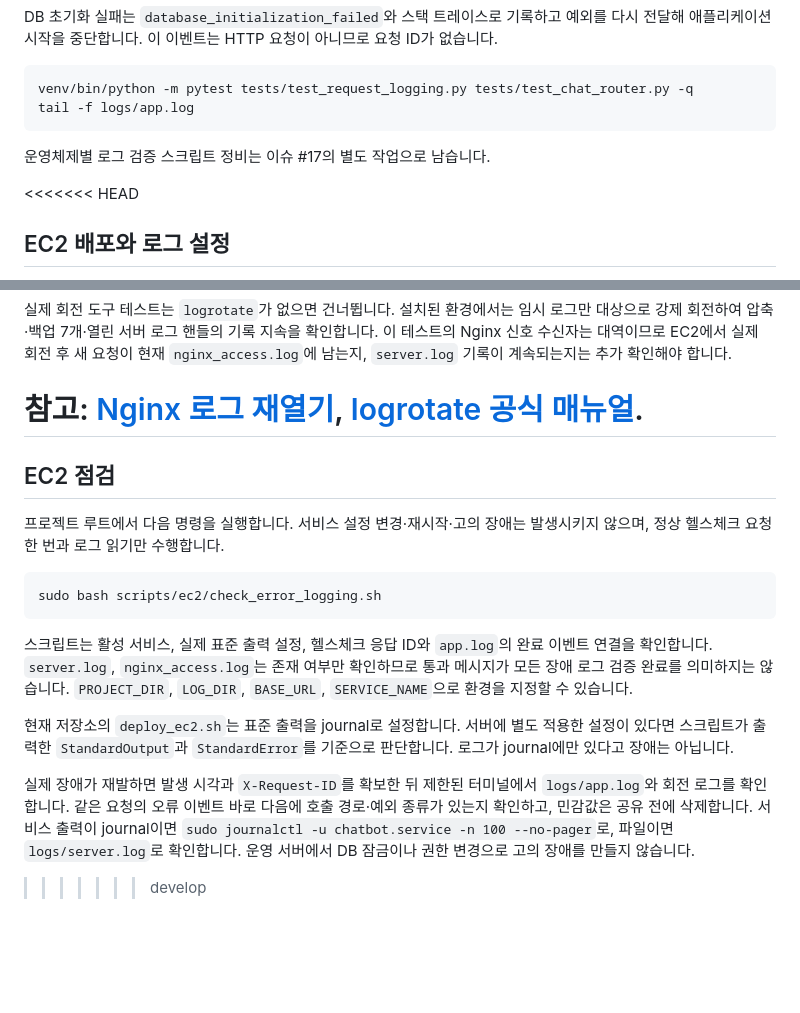
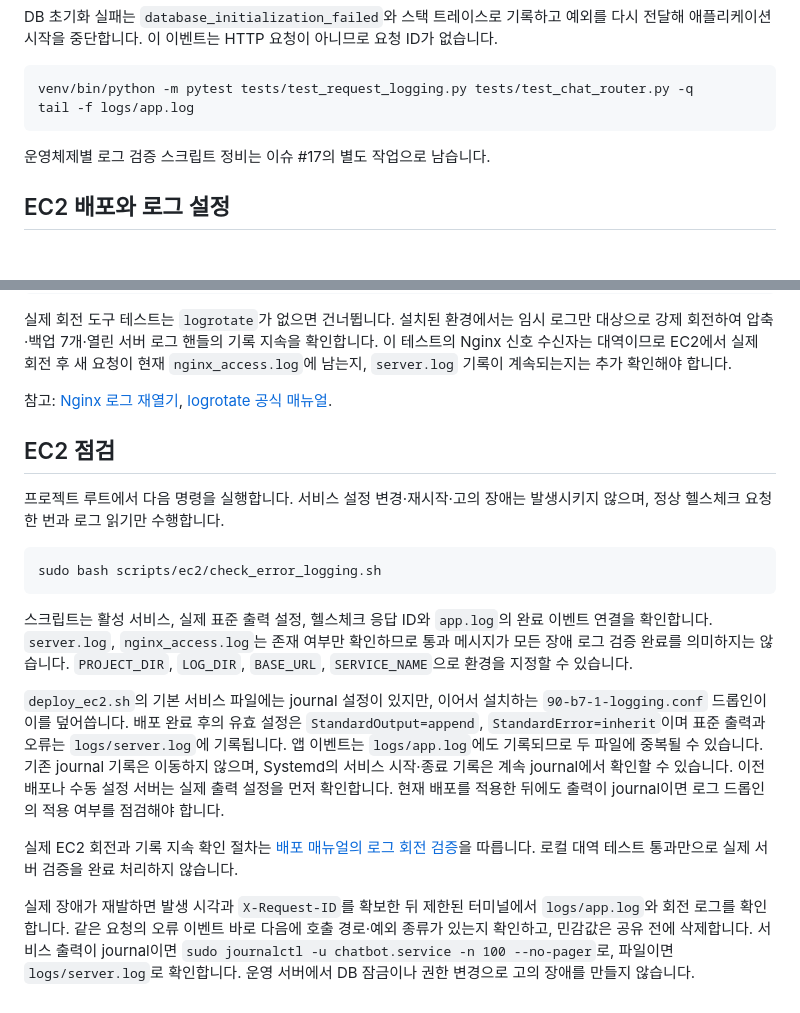
Before and after one commit to AI-SW-Basic-B7-1/7-1, a Markdown page: docs/request_logging.md, 2 parts joined by grey strips. GitHub-like rendering; blank space fills up the shorter version.

Commit message:
docs: 요청 로그 문서 충돌 해결 및 서비스 출력 경로 정정

```diff
--- a/docs/request_logging.md
+++ b/docs/request_logging.md
@@ -55,7 +55,6 @@ tail -f logs/app.log
 
 운영체제별 로그 검증 스크립트 정비는 이슈 #17의 별도 작업으로 남습니다.
 
-<<<<<<< HEAD
 ## EC2 배포와 로그 설정
 
 `scripts/ec2/deploy_ec2.sh`는 기본 사이트와 서비스 설정을 작성한 뒤
@@ -111,7 +110,7 @@ venv/bin/python -m pytest tests/test_ec2_logging_config.py -q
 
 참고: [Nginx 로그 재열기](https://nginx.org/en/docs/control.html),
 [logrotate 공식 매뉴얼](https://github.com/logrotate/logrotate/blob/main/logrotate.8.in).
-=======
+
 ## EC2 점검
 
 프로젝트 루트에서 다음 명령을 실행합니다. 서비스 설정 변경·재시작·고의 장애는
@@ -126,9 +125,18 @@ sudo bash scripts/ec2/check_error_logging.sh
 확인하므로 통과 메시지가 모든 장애 로그 검증 완료를 의미하지는 않습니다.
 `PROJECT_DIR`, `LOG_DIR`, `BASE_URL`, `SERVICE_NAME`으로 환경을 지정할 수 있습니다.
 
-현재 저장소의 `deploy_ec2.sh`는 표준 출력을 journal로 설정합니다.
-서버에 별도 적용한 설정이 있다면 스크립트가 출력한 `StandardOutput`과
-`StandardError`를 기준으로 판단합니다. 로그가 journal에만 있다고 장애는 아닙니다.
+`deploy_ec2.sh`의 기본 서비스 파일에는 journal 설정이 있지만, 이어서 설치하는
+`90-b7-1-logging.conf` 드롭인이 이를 덮어씁니다. 배포 완료 후의 유효 설정은
+`StandardOutput=append`, `StandardError=inherit`이며 표준 출력과 오류는
+`logs/server.log`에 기록됩니다. 앱 이벤트는 `logs/app.log`에도 기록되므로
+두 파일에 중복될 수 있습니다. 기존 journal 기록은 이동하지 않으며, Systemd의
+서비스 시작·종료 기록은 계속 journal에서 확인할 수 있습니다.
+이전 배포나 수동 설정 서버는 실제 출력 설정을 먼저 확인합니다. 현재 배포를 적용한
+뒤에도 출력이 journal이면 로그 드롭인의 적용 여부를 점검해야 합니다.
+
+실제 EC2 회전과 기록 지속 확인 절차는
+[배포 매뉴얼의 로그 회전 검증](ec2_deployment_manual.md#85-실제-ec2-로그-회전-검증)을 따릅니다.
+로컬 대역 테스트 통과만으로 실제 서버 검증을 완료 처리하지 않습니다.
 
 실제 장애가 재발하면 발생 시각과 `X-Request-ID`를 확보한 뒤 제한된 터미널에서
 `logs/app.log`와 회전 로그를 확인합니다. 같은 요청의 오류 이벤트 바로 다음에
@@ -136,4 +144,3 @@ sudo bash scripts/ec2/check_error_logging.sh
 서비스 출력이 journal이면 `sudo journalctl -u chatbot.service -n 100 --no-pager`로,
 파일이면 `logs/server.log`로 확인합니다. 운영 서버에서 DB 잠금이나 권한 변경으로
 고의 장애를 만들지 않습니다.
->>>>>>> develop
```
